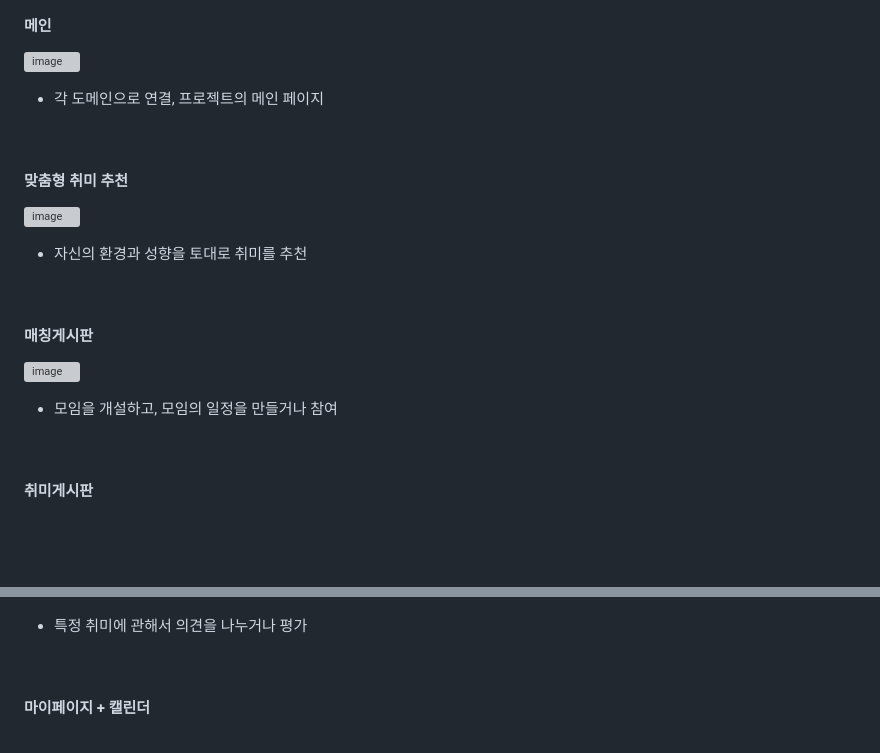
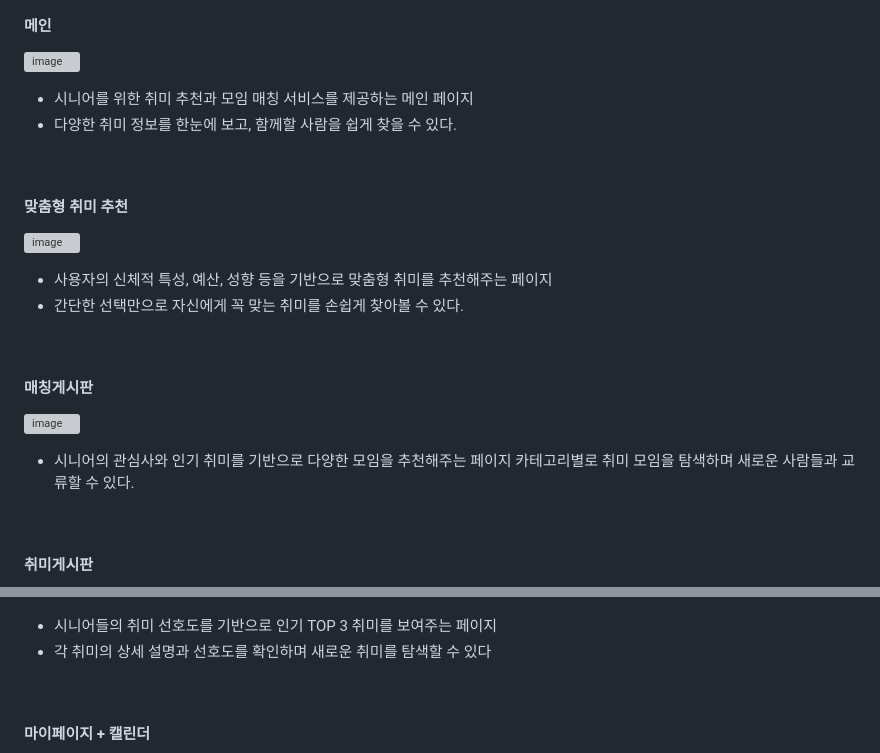
Before and after one commit to GTU9/Senials-Backend, a Markdown page: README.md, 2 parts joined by grey strips. Drawn GitHub-style; blank space fills up the shorter version; grey boxes are pictures that could not be loaded.

```diff
--- a/README.md
+++ b/README.md
@@ -40,24 +40,28 @@
 ## **구성 도메인 및 주요 기능**:
 #### 메인
 ![image](etc/img/page/senial_mainpage.png)
-- 각 도메인으로 연결, 프로젝트의 메인 페이지
+- 시니어를 위한 취미 추천과 모임 매칭 서비스를 제공하는 메인 페이지
+- 다양한 취미 정보를 한눈에 보고, 함께할 사람을 쉽게 찾을 수 있다.
 <br/>
 
 #### 맞춤형 취미 추천
 ![image](etc/img/page/senial_suggestionpage.png)
-- 자신의 환경과 성향을 토대로 취미를 추천
+- 사용자의 신체적 특성, 예산, 성향 등을 기반으로 맞춤형 취미를 추천해주는 페이지
+- 간단한 선택만으로 자신에게 꼭 맞는 취미를 손쉽게 찾아볼 수 있다.
 <br/>
 
 
 #### 매칭게시판
 ![image](etc/img/page/senial_meetpage.png)
-- 모임을 개설하고, 모임의 일정을 만들거나 참여
+- 시니어의 관심사와 인기 취미를 기반으로 다양한 모임을 추천해주는 페이지
+카테고리별로 취미 모임을 탐색하며 새로운 사람들과 교류할 수 있다.
 <br/>
 
 
 #### 취미게시판
 ![image](etc/img/page/senial_hobbypage.png)
-- 특정 취미에 관해서 의견을 나누거나 평가
+- 시니어들의 취미 선호도를 기반으로 인기 TOP 3 취미를 보여주는 페이지
+- 각 취미의 상세 설명과 선호도를 확인하며 새로운 취미를 탐색할 수 있다
 <br/>
 
 
```
